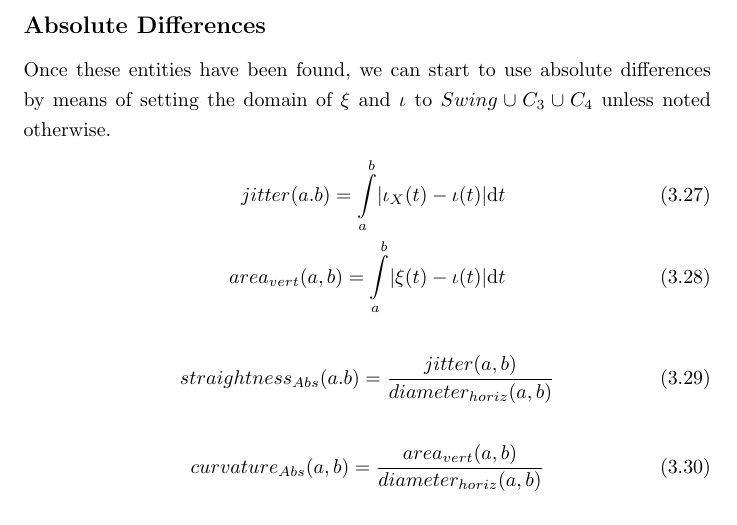
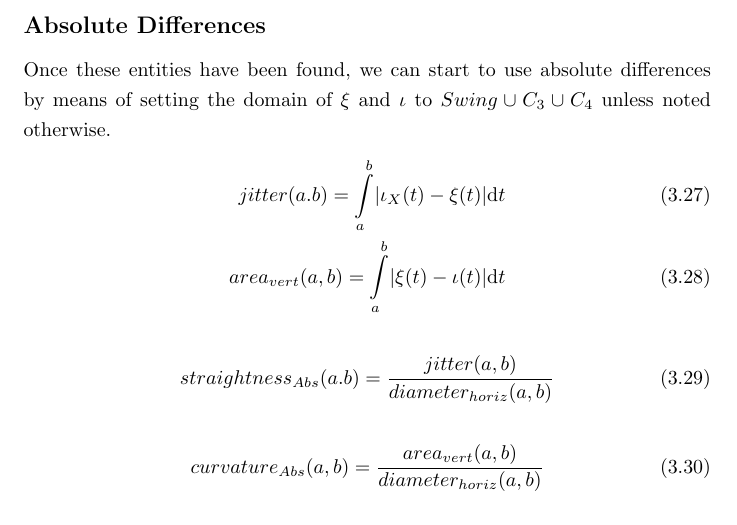
Before and after one commit to specpose/stopeight, a LaTeX thesis (doc/latex/Stopeight_Analyzer.tex): part of page 11 of 16, cut so that both start at the same text. Compiled offline with pdfLaTeX.

Commit message:
FIXED doc latex Stopeight_Analyzer jitter is xi not jota

```diff
--- a/doc/latex/Stopeight_Analyzer.tex
+++ b/doc/latex/Stopeight_Analyzer.tex
@@ -262,7 +262,7 @@ straightness(a,b')\leq Max_{Straight}\\ straightness(b',c)> Max_{Straight}
 \subsection*{Absolute Differences}
 Once these entities have been found, we can start to use absolute differences by means of setting the domain of $\xi$ and $\iota$ to $Swing \cup C_{3} \cup C_{4}$ unless noted otherwise.
 \begin{align}
-jitter(a.b)=\int \limits _{a}^{b}\lvert \iota_{X}(t) - \iota(t) \rvert \mathrm{d}t\\
+jitter(a.b)=\int \limits _{a}^{b}\lvert \iota_{X}(t) - \xi(t) \rvert \mathrm{d}t\\
 area_{vert}(a,b)=\int \limits _{a}^{b} \lvert \xi(t)-\iota(t) \rvert \mathrm{d}t
 \end{align}
 \begin{align}
```
